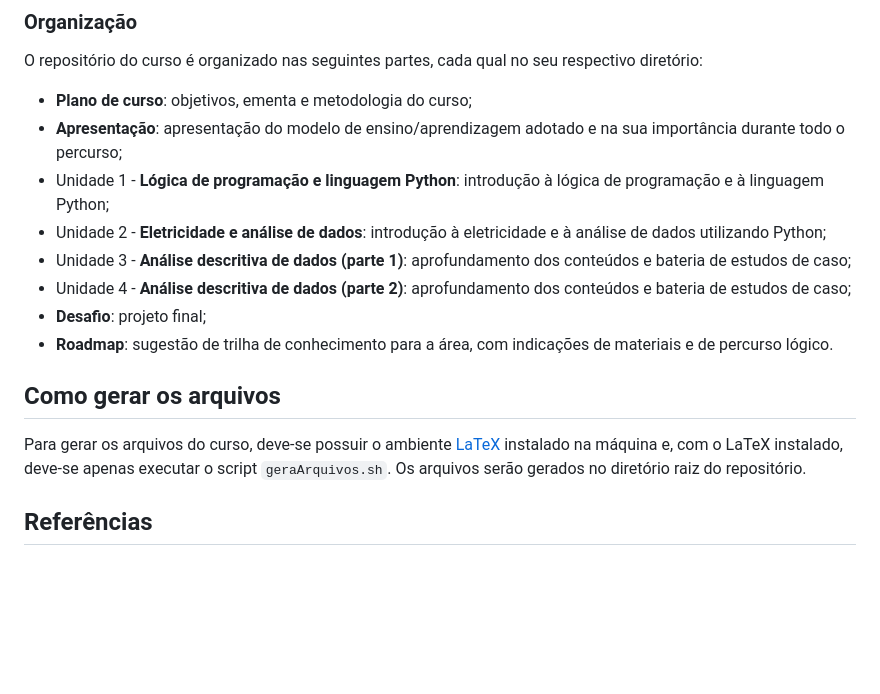
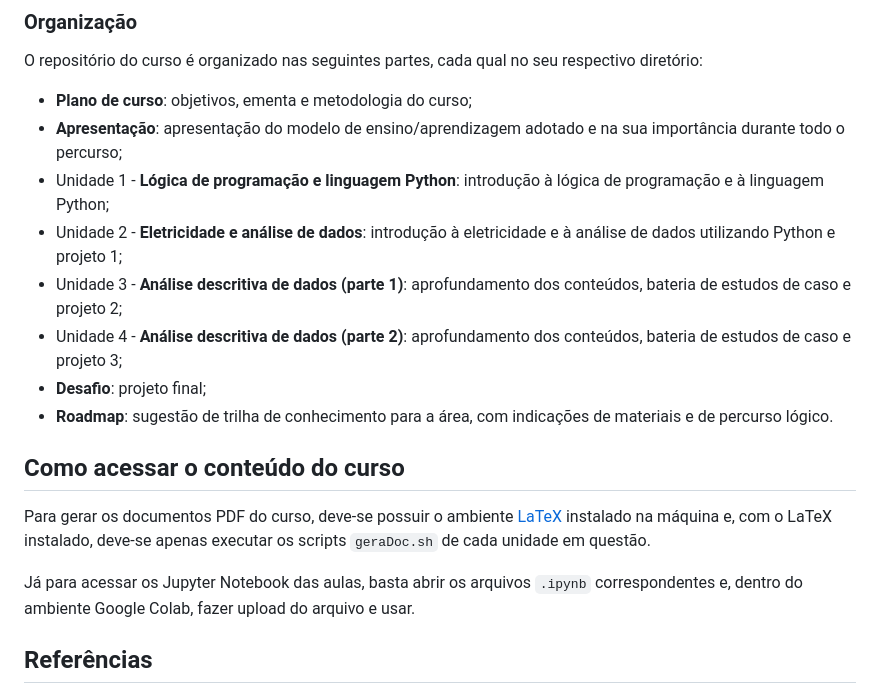
Before and after one commit to petcomputacao/edu-energia, a Markdown page: README.md, the part around the change. Drawn GitHub-style; blank space fills up the shorter version.

Commit message:
Atualização do README

```diff
--- a/README.md
+++ b/README.md
@@ -13,15 +13,17 @@ O repositório do curso é organizado nas seguintes partes, cada qual no seu res
 - **Plano de curso**: objetivos, ementa e metodologia do curso;
 - **Apresentação**: apresentação do modelo de ensino/aprendizagem adotado e na sua importância durante todo o percurso;
 - Unidade 1 - **Lógica de programação e linguagem Python**: introdução à lógica de programação e à linguagem Python;
-- Unidade 2 - **Eletricidade e análise de dados**: introdução à eletricidade e à análise de dados utilizando Python;
-- Unidade 3 - **Análise descritiva de dados (parte 1)**: aprofundamento dos conteúdos e bateria de estudos de caso;
-- Unidade 4 - **Análise descritiva de dados (parte 2)**: aprofundamento dos conteúdos e bateria de estudos de caso;
+- Unidade 2 - **Eletricidade e análise de dados**: introdução à eletricidade e à análise de dados utilizando Python e projeto 1;
+- Unidade 3 - **Análise descritiva de dados (parte 1)**: aprofundamento dos conteúdos, bateria de estudos de caso e projeto 2;
+- Unidade 4 - **Análise descritiva de dados (parte 2)**: aprofundamento dos conteúdos, bateria de estudos de caso e projeto 3;
 - **Desafio**: projeto final;
 - **Roadmap**: sugestão de trilha de conhecimento para a área, com indicações de materiais e de percurso lógico.
 
-## Como gerar os arquivos
+## Como acessar o conteúdo do curso
 
-Para gerar os arquivos do curso, deve-se possuir o ambiente [LaTeX](https://www.latex-project.org/) instalado na máquina e, com o LaTeX instalado, deve-se apenas executar o script `geraArquivos.sh`. Os arquivos serão gerados no diretório raiz do repositório.
+Para gerar os documentos PDF do curso, deve-se possuir o ambiente [LaTeX](https://www.latex-project.org/) instalado na máquina e, com o LaTeX instalado, deve-se apenas executar os scripts `geraDoc.sh` de cada unidade em questão.
+
+Já para acessar os Jupyter Notebook das aulas, basta abrir os arquivos `.ipynb` correspondentes e, dentro do ambiente Google Colab, fazer upload do arquivo e usar.
 
 ## Referências
 - [Introdução à análise descritiva de dados funcionais](https://lume.ufrgs.br/handle/10183/24870)
```
